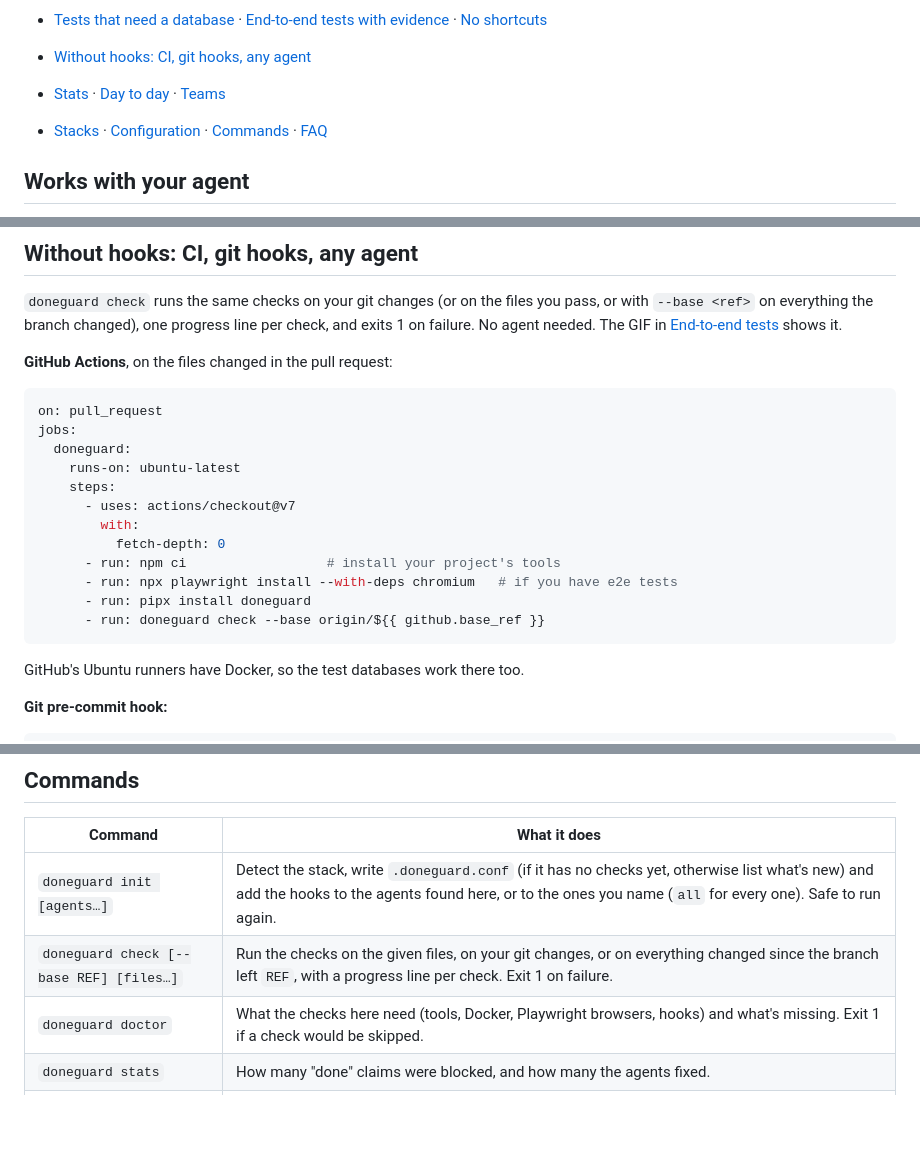
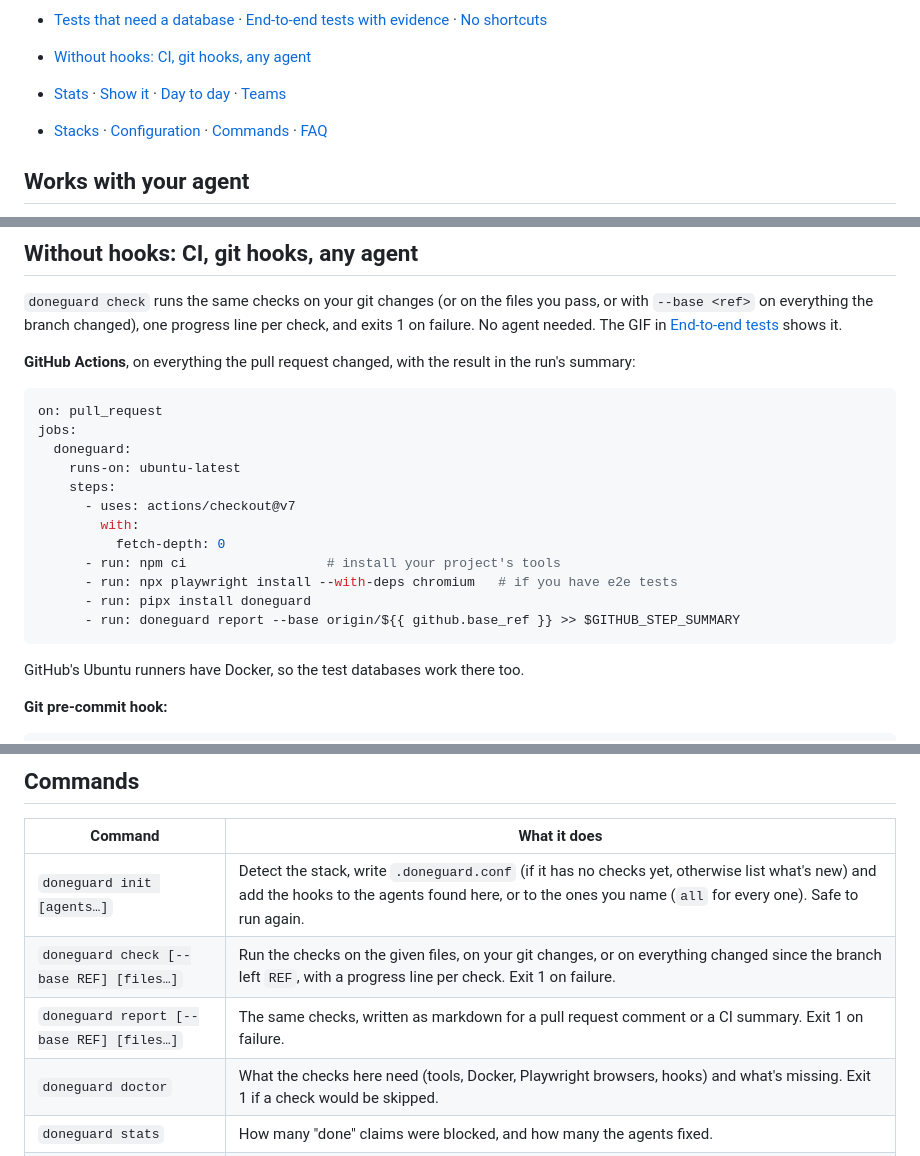
Before and after one commit to abranchesia/doneguard, a Markdown page: README.md, 3 parts joined by grey strips. GitHub-like rendering; blank space fills up the shorter version.

````diff
--- a/README.md
+++ b/README.md
@@ -31,7 +31,7 @@ doneguard is a **stop hook**. When the agent tries to finish, doneguard runs you
 - [Add it to an existing project](#add-it-to-an-existing-project) · [Start from zero](#start-a-new-project-from-zero)
 - [Tests that need a database](#tests-that-need-a-database) · [End-to-end tests with evidence](#end-to-end-tests-with-evidence) · [No shortcuts](#no-shortcuts)
 - [Without hooks: CI, git hooks, any agent](#without-hooks-ci-git-hooks-any-agent)
-- [Stats](#stats) · [Day to day](#day-to-day) · [Teams](#teams)
+- [Stats](#stats) · [Show it](#show-it) · [Day to day](#day-to-day) · [Teams](#teams)
 - [Stacks](#what-init-detects) · [Configuration](#configuration) · [Commands](#commands) · [FAQ](#faq)
 
 ## Works with your agent
@@ -244,7 +244,7 @@ src/cart.test.ts:7  test.skip  skips or focuses a test: that hides the failure i
 
 `doneguard check` runs the same checks on your git changes (or on the files you pass, or with `--base <ref>` on everything the branch changed), one progress line per check, and exits 1 on failure. No agent needed. The GIF in [End-to-end tests](#end-to-end-tests-with-evidence) shows it.
 
-**GitHub Actions**, on the files changed in the pull request:
+**GitHub Actions**, on everything the pull request changed, with the result in the run's summary:
 
 ```yaml
 on: pull_request
@@ -258,7 +258,7 @@ jobs:
       - run: npm ci                  # install your project's tools
       - run: npx playwright install --with-deps chromium   # if you have e2e tests
       - run: pipx install doneguard
-      - run: doneguard check --base origin/${{ github.base_ref }}
+      - run: doneguard report --base origin/${{ github.base_ref }} >> $GITHUB_STEP_SUMMARY
 ```
 
 GitHub's Ubuntu runners have Docker, so the test databases work there too.
@@ -369,6 +403,7 @@ A tool that isn't installed, Docker that isn't running, missing browsers, or a c
 |---|---|
 | `doneguard init [agents…]` | Detect the stack, write `.doneguard.conf` (if it has no checks yet, otherwise list what's new) and add the hooks to the agents found here, or to the ones you name (`all` for every one). Safe to run again. |
 | `doneguard check [--base REF] [files…]` | Run the checks on the given files, on your git changes, or on everything changed since the branch left `REF`, with a progress line per check. Exit 1 on failure. |
+| `doneguard report [--base REF] [files…]` | The same checks, written as markdown for a pull request comment or a CI summary. Exit 1 on failure. |
 | `doneguard doctor` | What the checks here need (tools, Docker, Playwright browsers, hooks) and what's missing. Exit 1 if a check would be skipped. |
 | `doneguard stats` | How many "done" claims were blocked, and how many the agents fixed. |
 | `doneguard --version` | The installed version. |
````
Also changed, not shown: other parts of README.md (+35 -1 lines), CHANGELOG.md (+6 -0 lines), demo/receipt.gif (added), 3 other files.
